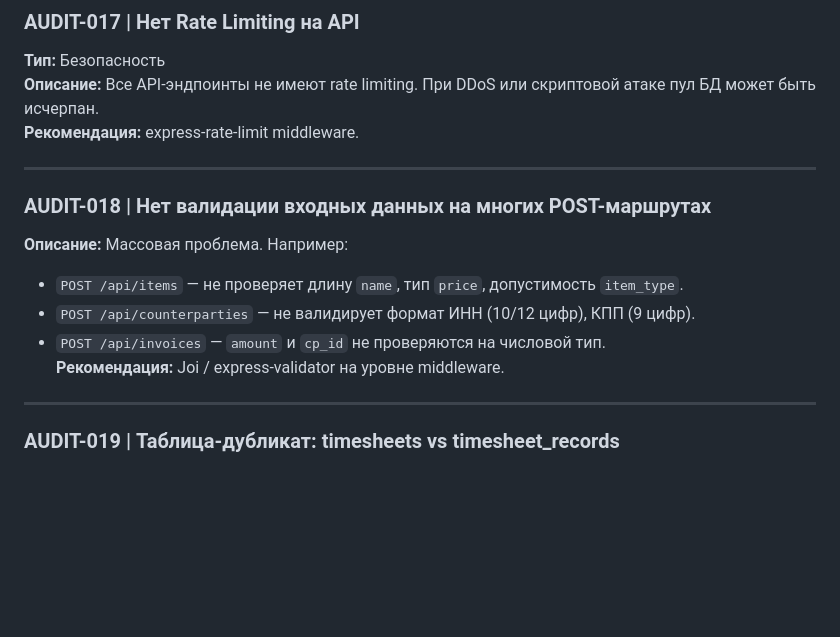
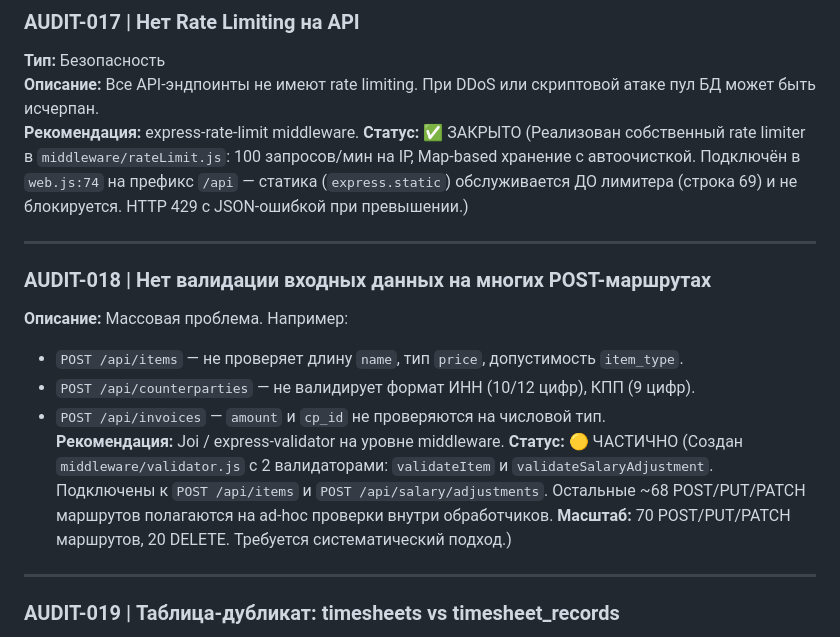
Before and after one commit to welchsandy1821999-ship-it/plittex-erp-system, a Markdown page: erp_master_audit_list.md, the part around the change. Rendered like a GitHub page; blank space fills up the shorter version.

Commit message:
audit: close AUDIT-017 (rate limiting verified), assess AUDIT-018 (input validation)

```diff
--- a/erp_master_audit_list.md
+++ b/erp_master_audit_list.md
@@ -218,6 +218,7 @@ FK `client_orders.counterparty_id → counterparties.id` имеет правил
 **Тип:** Безопасность
 **Описание:** Все API-эндпоинты не имеют rate limiting. При DDoS или скриптовой атаке пул БД может быть исчерпан.
 **Рекомендация:** express-rate-limit middleware.
+**Статус:** ✅ ЗАКРЫТО (Реализован собственный rate limiter в `middleware/rateLimit.js`: 100 запросов/мин на IP, Map-based хранение с автоочисткой. Подключён в `web.js:74` на префикс `/api` — статика (`express.static`) обслуживается ДО лимитера (строка 69) и не блокируется. HTTP 429 с JSON-ошибкой при превышении.)
 
 ---
 
@@ -227,6 +228,7 @@ FK `client_orders.counterparty_id → counterparties.id` имеет правил
 - `POST /api/counterparties` — не валидирует формат ИНН (10/12 цифр), КПП (9 цифр).
 - `POST /api/invoices` — `amount` и `cp_id` не проверяются на числовой тип.
 **Рекомендация:** Joi / express-validator на уровне middleware.
+**Статус:** 🟡 ЧАСТИЧНО (Создан `middleware/validator.js` с 2 валидаторами: `validateItem` и `validateSalaryAdjustment`. Подключены к `POST /api/items` и `POST /api/salary/adjustments`. Остальные ~68 POST/PUT/PATCH маршрутов полагаются на ad-hoc проверки внутри обработчиков. **Масштаб:** 70 POST/PUT/PATCH маршрутов, 20 DELETE. Требуется систематический подход.)
 
 ---
 
```
